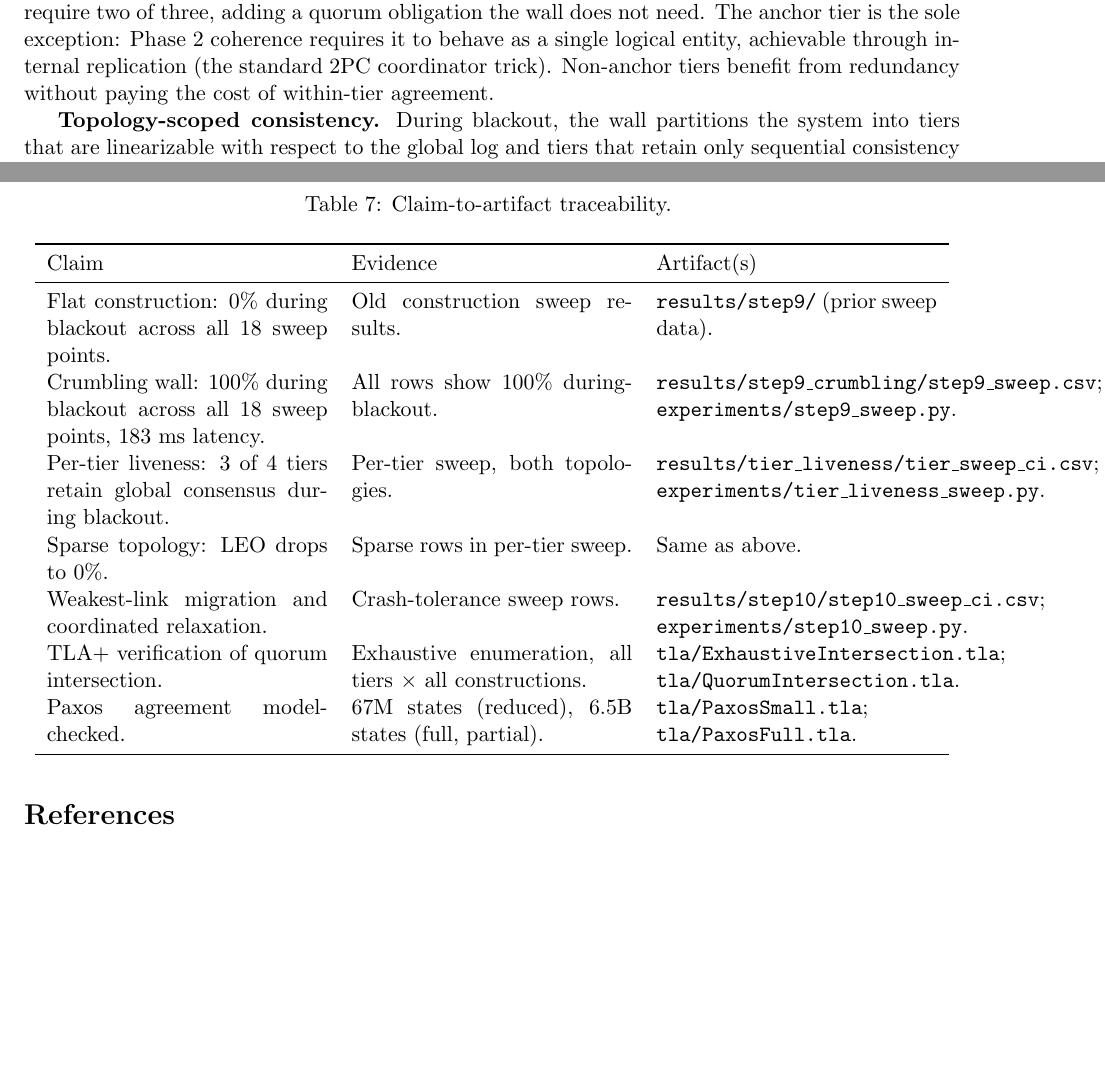
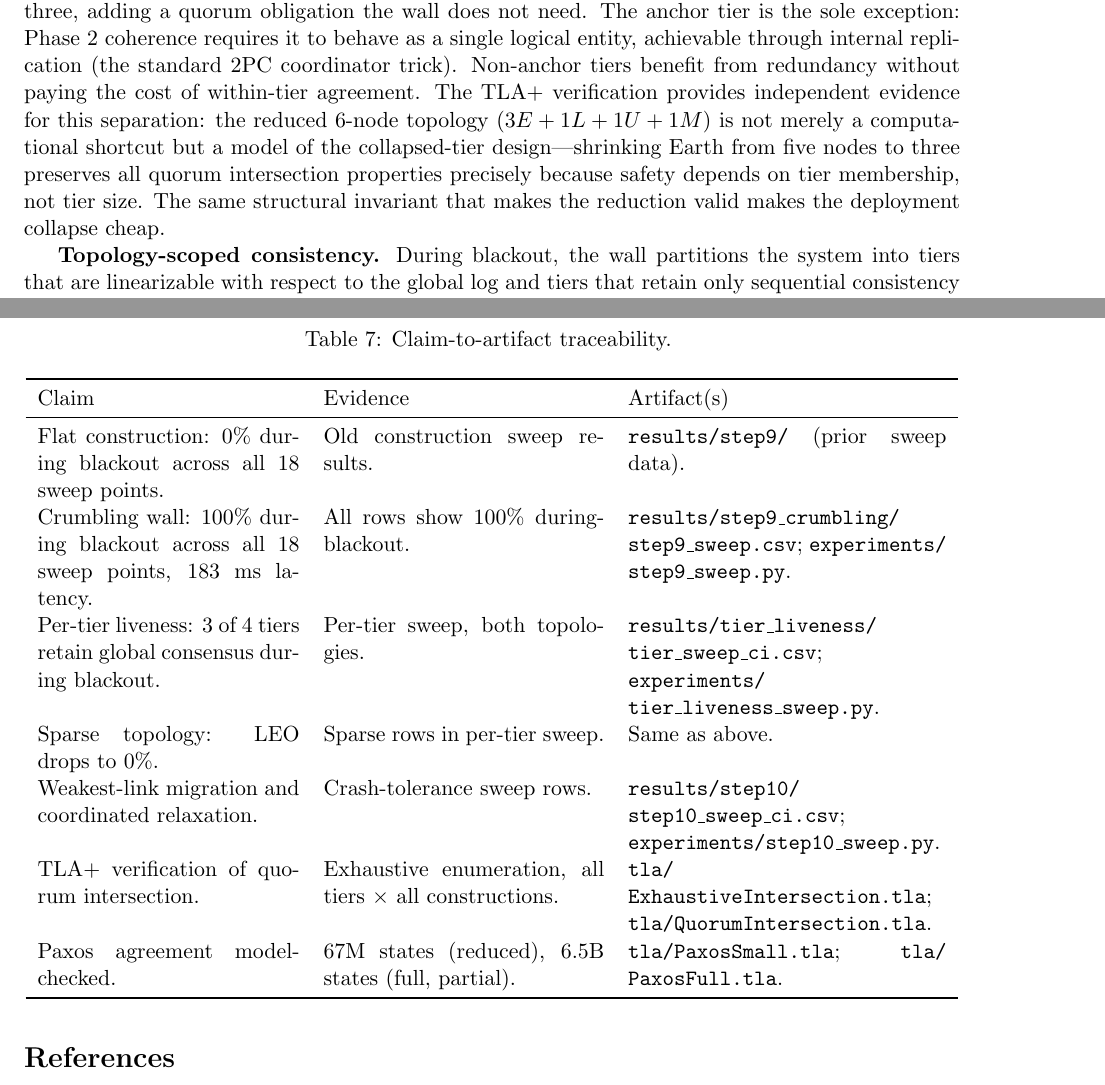
Before and after one commit to fsgeek/eidolon, a LaTeX paper (docs/paper/main.tex): two parts of pages 12 and 14 of 15, joined at a grey line, cut so that both start at the same text, the shorter picture padded with empty space. Compiled offline with pdfLaTeX.

Commit message:
Cleaned up Overfull hbox issues (right margin).  Required table change (wrapping) and splitting path names.  Added one clarifying paragraph. This version is being resubmitted to arXiv

```diff
--- a/docs/paper/main.tex
+++ b/docs/paper/main.tex
@@ -501,7 +501,7 @@ All results are design-level, not deployment-level.
 \section{Discussion}
 \label{sec:leadership}
 
-\textbf{Separation of inter-tier obligation from intra-tier replication.} The separation introduced in Section~1 has a concrete cost consequence: the wall's per-tier Phase~1 obligation (one witness from the tier) is strictly cheaper than requiring intra-tier consensus. Mars's three nodes are independent witnesses---any one satisfies the wall's requirement. A Mars-internal majority would require two of three, adding a quorum obligation the wall does not need. The anchor tier is the sole exception: Phase~2 coherence requires it to behave as a single logical entity, achievable through internal replication (the standard 2PC coordinator trick). Non-anchor tiers benefit from redundancy without paying the cost of within-tier agreement.
+\textbf{Separation of inter-tier obligation from intra-tier replication.} The separation introduced in Section~1 has a concrete cost consequence: the wall's per-tier Phase~1 obligation (one witness from the tier) is strictly cheaper than requiring intra-tier consensus. Mars's three nodes are independent witnesses---any one satisfies the wall's requirement. A Mars-internal majority would require two of three, adding a quorum obligation the wall does not need. The anchor tier is the sole exception: Phase~2 coherence requires it to behave as a single logical entity, achievable through internal replication (the standard 2PC coordinator trick). Non-anchor tiers benefit from redundancy without paying the cost of within-tier agreement. The TLA+ verification provides independent evidence for this separation: the reduced 6-node topology ($3E + 1L + 1U + 1M$) is not merely a computational shortcut but a model of the collapsed-tier design---shrinking Earth from five nodes to three preserves all quorum intersection properties precisely because safety depends on tier membership, not tier size. The same structural invariant that makes the reduction valid makes the deployment collapse cheap.
 
 \textbf{Topology-scoped consistency.} During blackout, the wall partitions the system into tiers that are linearizable with respect to the global log and tiers that retain only sequential consistency locally. Earth, LEO, and Moon can still complete global Phase~1, discover all committed values, and write new ones that are ordered with respect to the full history---they remain linearizable. Mars nodes can still read their local replicas and those reads respect the order of locally observed writes, but there are Earth-committed values that Mars cannot discover until connectivity resumes. Mars is sequentially consistent but not linearizable with respect to the global log. The wall tells you exactly which regime each tier is in: a tier at position~$i$ is globally linearizable if and only if it can reach every tier $j \le i$; otherwise its consistency degrades to local sequential consistency in a way the wall makes explicit. At interplanetary distances, the gap between the two regimes is twenty-two minutes wide---the distinction that distributed systems students struggle with as an abstract definition becomes a physical fact you could set a timer by.
 
@@ -570,7 +570,7 @@ Over a 10-node interplanetary topology, we confirm that three of four tiers reta
 \label{app:traceability}
 Table~\ref{tab:traceability} maps the paper's main claims to executable artifacts. Paths are relative to the repository root. Results were generated with Python~$\ge$3.14 and SimPy~$\ge$4.1.1. Persistent archive: Zenodo DOI \texttt{10.5281/zenodo.19122943}, commit \texttt{50fd0a3}.
 
-\begin{longtable}{p{0.30\linewidth}p{0.30\linewidth}p{0.30\linewidth}}
+\begin{longtable}{p{0.28\linewidth}p{0.30\linewidth}p{0.34\linewidth}}
 \caption{Claim-to-artifact traceability.}
 \label{tab:traceability} \\
 \toprule
@@ -582,12 +582,12 @@ Claim & Evidence & Artifact(s) \\
 \midrule
 \endhead
 Flat construction: 0\% during blackout across all 18 sweep points. & Old construction sweep results. & \texttt{results/step9/} (prior sweep data). \\
-Crumbling wall: 100\% during blackout across all 18 sweep points, 183~ms latency. & All rows show 100\% during-blackout. & \texttt{results/step9\_crumbling/step9\_sweep.csv}; \texttt{experiments/step9\_sweep.py}. \\
-Per-tier liveness: 3 of 4 tiers retain global consensus during blackout. & Per-tier sweep, both topologies. & \texttt{results/tier\_liveness/tier\_sweep\_ci.csv}; \texttt{experiments/tier\_liveness\_sweep.py}. \\
+Crumbling wall: 100\% during blackout across all 18 sweep points, 183~ms latency. & All rows show 100\% during-blackout. & \texttt{results/step9\_crumbling/\allowbreak step9\_sweep.csv}; \texttt{experiments/\allowbreak step9\_sweep.py}. \\
+Per-tier liveness: 3 of 4 tiers retain global consensus during blackout. & Per-tier sweep, both topologies. & \texttt{results/tier\_liveness/\allowbreak tier\_sweep\_ci.csv}; \texttt{experiments/\allowbreak tier\_liveness\_sweep.py}. \\
 Sparse topology: LEO drops to 0\%. & Sparse rows in per-tier sweep. & Same as above. \\
-Weakest-link migration and coordinated relaxation. & Crash-tolerance sweep rows. & \texttt{results/step10/step10\_sweep\_ci.csv}; \texttt{experiments/step10\_sweep.py}. \\
-TLA+ verification of quorum intersection. & Exhaustive enumeration, all tiers $\times$ all constructions. & \texttt{tla/ExhaustiveIntersection.tla}; \texttt{tla/QuorumIntersection.tla}. \\
-Paxos agreement model-checked. & 67M states (reduced), 6.5B states (full, partial). & \texttt{tla/PaxosSmall.tla}; \texttt{tla/PaxosFull.tla}. \\
+Weakest-link migration and coordinated relaxation. & Crash-tolerance sweep rows. & \texttt{results/step10/\allowbreak step10\_sweep\_ci.csv}; \texttt{experiments/\allowbreak step10\_sweep.py}. \\
+TLA+ verification of quorum intersection. & Exhaustive enumeration, all tiers $\times$ all constructions. & \texttt{tla/\allowbreak ExhaustiveIntersection.tla}; \texttt{tla/\allowbreak QuorumIntersection.tla}. \\
+Paxos agreement model-checked. & 67M states (reduced), 6.5B states (full, partial). & \texttt{tla/\allowbreak PaxosSmall.tla}; \texttt{tla/\allowbreak PaxosFull.tla}. \\
 \bottomrule
 \end{longtable}
 
```
Also changed, not shown: docs/paper/main.pdf, docs/paper/main.tex (4 more changed lines).
